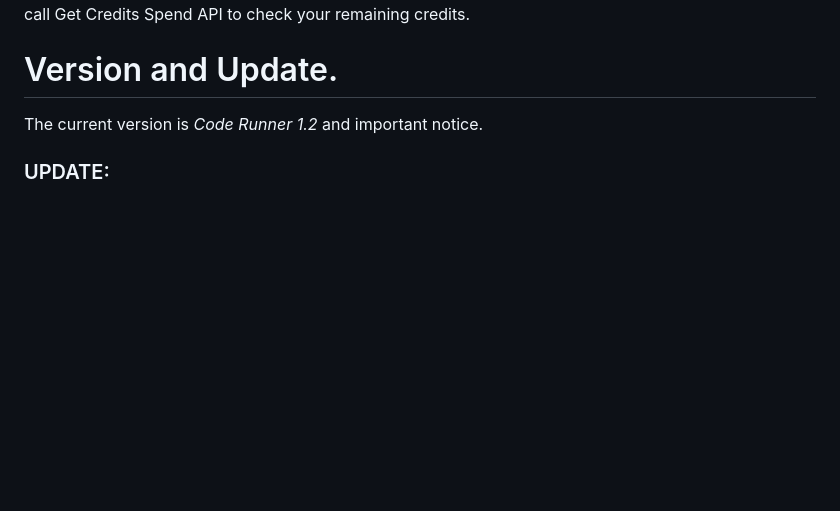
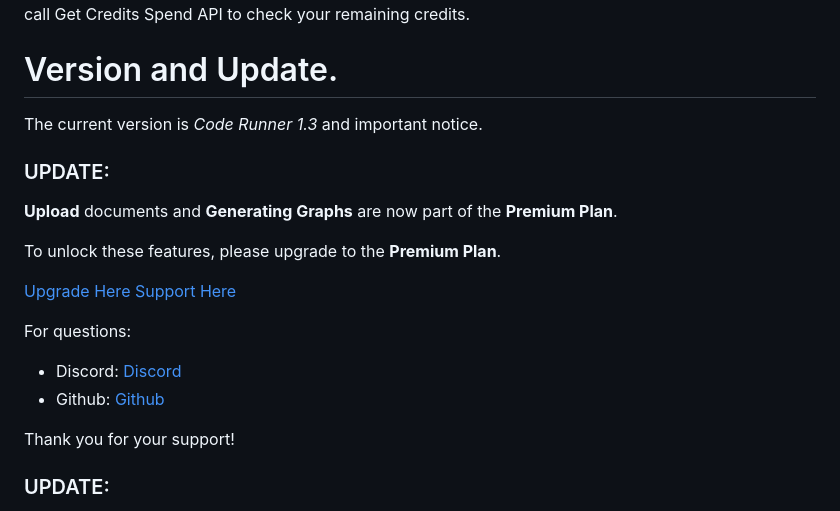
Before and after one commit to haseeb-heaven/coderunner-chatgpt, a Markdown page: README.md, the part around the change. Drawn GitHub-style; blank space fills up the shorter version.

```diff
--- a/README.md
+++ b/README.md
@@ -22,7 +22,23 @@ Checkout JDoole API [here](https://www.jdoodle.com/compiler-api/).
 The API Keys are embeded in the code and you get _200_ free API calls per day. Make sure to call Get Credits Spend API to check your remaining credits.
 
 # Version and Update.
-The current version is *Code Runner 1.2* and important notice.
+The current version is *Code Runner 1.3* and important notice.
+### UPDATE:
+
+**Upload** documents and **Generating Graphs** are now part of the **Premium Plan**.
+
+To unlock these features, please upgrade to the **Premium Plan**.
+
+[Upgrade Here](https://www.paypal.com/paypalme/EpicProTeam)</br>
+[Support Here](https://www.buymeacoffee.com/haseebheaven)
+
+For questions:
+
+- Discord: [Discord](https://discord.gg/BCRUpv4d6H)
+- Github: [Github](https://github.com/haseeb-heaven/CodeRunner-Plugin)
+
+Thank you for your support!
+
 ### UPDATE:
 - **No Internet Access:** For **privacy** and **security** reasons, the **Python** environment does not have internet access. This means that **Python** libraries that require internet access to fetch data (like requests) won't work in this environment.
 - **Framwork updated:** For this version we have migrated to the *Quart* framework because of limitation of size on *Vercel Serverless functions*.
```
